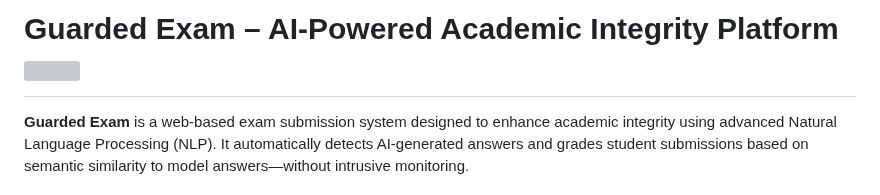
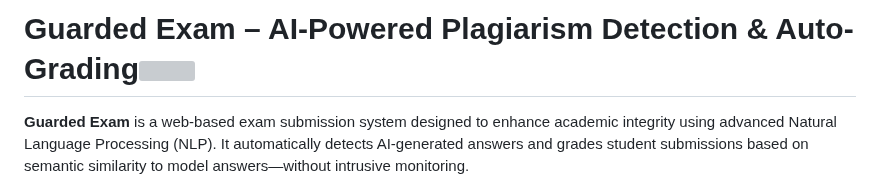
Before and after one commit to Mexbow/Guarded-Exam, a Markdown page: README.md, the part around the change. Drawn GitHub-style; grey boxes are pictures that could not be loaded.

```diff
--- a/README.md
+++ b/README.md
@@ -1,5 +1,5 @@
 
-# Guarded Exam – AI-Powered Academic Integrity Platform        <img align="right" width="161" height="157" top="-2px" src="https://github.com/user-attachments/assets/3e747d37-7668-44e5-b819-9eb14780f669">
+# Guarded Exam – AI-Powered Plagiarism Detection & Auto-Grading<img align="right" width="161" height="157" top="-2px" src="https://github.com/user-attachments/assets/3e747d37-7668-44e5-b819-9eb14780f669">
 
 **Guarded Exam** is a web-based exam submission system designed to enhance academic integrity using advanced Natural Language Processing (NLP). It automatically detects AI-generated answers and grades student submissions based on semantic similarity to model answers—without intrusive monitoring.
 
```
